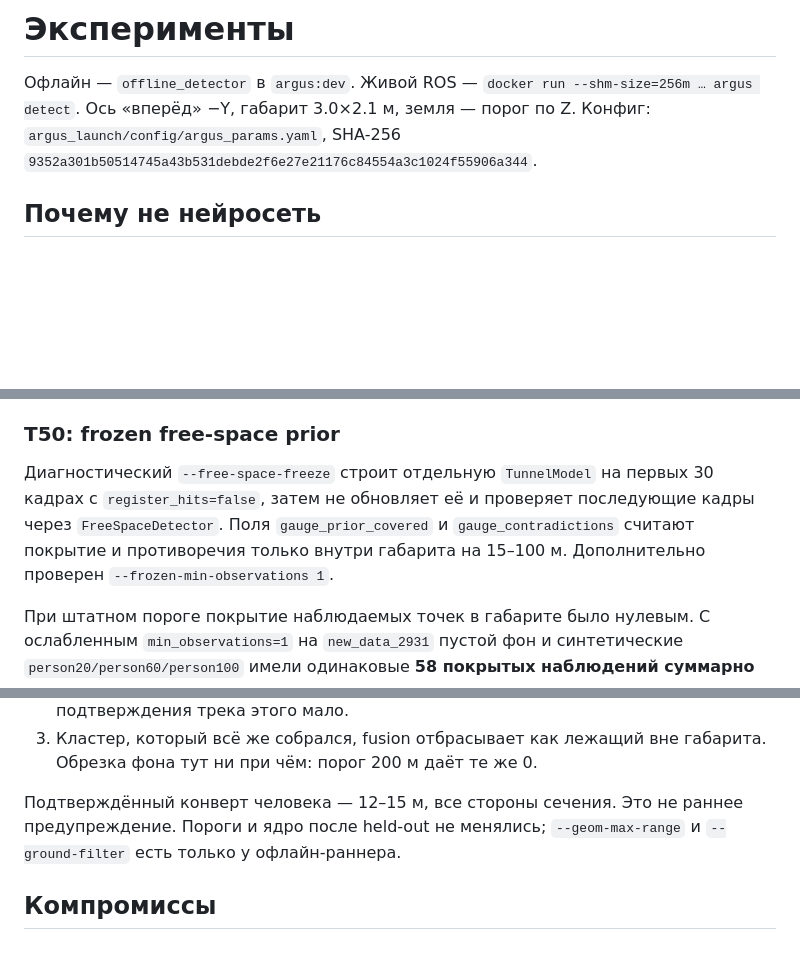
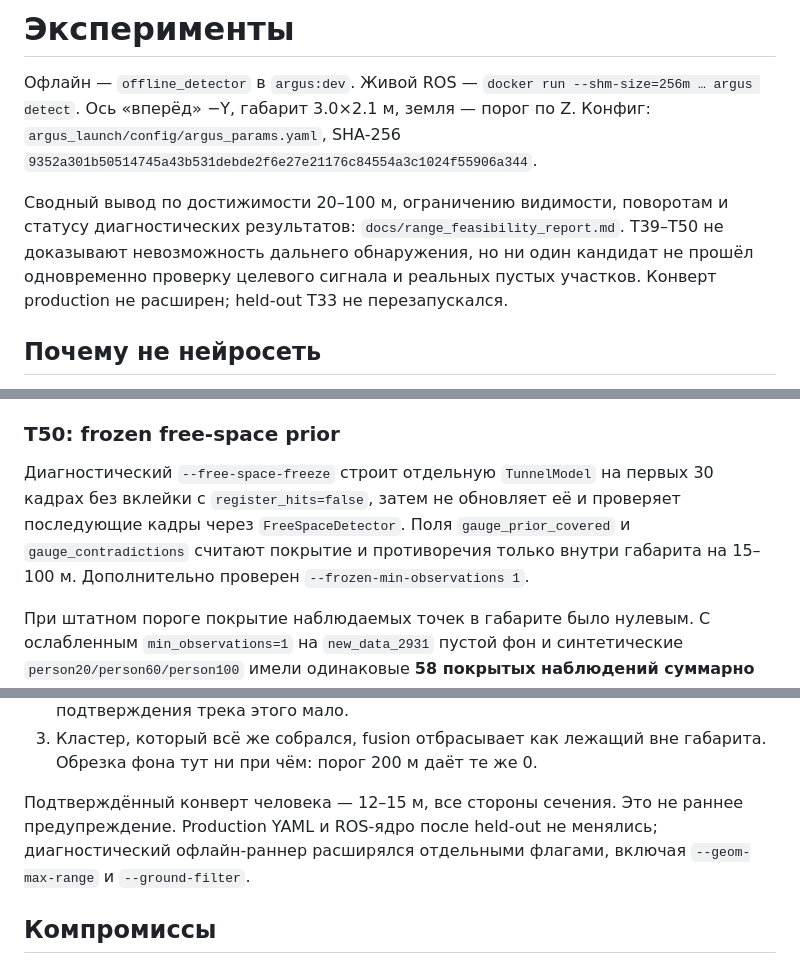
Before and after one commit to KoTeHok22/Argus, a Markdown page: docs/EXPERIMENTS.md, 3 parts joined by grey strips. GitHub-like rendering; blank space fills up the shorter version.

Commit message:
T51: document 20-100m detection feasibility

```diff
--- a/docs/EXPERIMENTS.md
+++ b/docs/EXPERIMENTS.md
@@ -1,6 +1,8 @@
 # Эксперименты
 
 Офлайн — `offline_detector` в `argus:dev`. Живой ROS — `docker run --shm-size=256m … argus detect`. Ось «вперёд» −Y, габарит 3.0×2.1 м, земля — порог по Z. Конфиг: `argus_launch/config/argus_params.yaml`, SHA-256 `9352a301b50514745a43b531debde2f6e27e21176c84554a3c1024f55906a344`.
+
+Сводный вывод по достижимости 20–100 м, ограничению видимости, поворотам и статусу диагностических результатов: `docs/range_feasibility_report.md`. T39–T50 не доказывают невозможность дальнего обнаружения, но ни один кандидат не прошёл одновременно проверку целевого сигнала и реальных пустых участков. Конверт production не расширен; held-out T33 не перезапускался.
 
 ## Почему не нейросеть
 
@@ -220,7 +222,7 @@ T38 проверил разрешённые рычаги на тех же 40 к
 
 ### T50: frozen free-space prior
 
-Диагностический `--free-space-freeze` строит отдельную `TunnelModel` на первых 30 кадрах с `register_hits=false`, затем не обновляет её и проверяет последующие кадры через `FreeSpaceDetector`. Поля `gauge_prior_covered` и `gauge_contradictions` считают покрытие и противоречия только внутри габарита на 15–100 м. Дополнительно проверен `--frozen-min-observations 1`.
+Диагностический `--free-space-freeze` строит отдельную `TunnelModel` на первых 30 кадрах без вклейки с `register_hits=false`, затем не обновляет её и проверяет последующие кадры через `FreeSpaceDetector`. Поля `gauge_prior_covered` и `gauge_contradictions` считают покрытие и противоречия только внутри габарита на 15–100 м. Дополнительно проверен `--frozen-min-observations 1`.
 
 При штатном пороге покрытие наблюдаемых точек в габарите было нулевым. С ослабленным `min_observations=1` на `new_data_2931` пустой фон и синтетические `person20/person60/person100` имели одинаковые **58 покрытых наблюдений суммарно за 30 кадров** и одинаковые **66** free-space candidates после warm-up, но **0** противоречий в габарите. Это не независимая проверка гейта confidence: после одного free observation `free_score=0`, ниже неизменённого `min_confidence=0.85`. `doubleT_platform` имел 0 покрытия и 0 противоречий; `roundT_doubleT` имел 326 free-space candidates, но 0 габаритных противоречий. `carve_max_range=90 м` отдельно не позволяет этому prior подтвердить 100-метровую цель.
 
@@ -236,7 +238,7 @@ T38 проверил разрешённые рычаги на тех же 40 к
 2. На 20 м геометрия видит вклейку меньше чем в четверти кадров. Для подтверждения трека этого мало.
 3. Кластер, который всё же собрался, fusion отбрасывает как лежащий вне габарита. Обрезка фона тут ни при чём: порог 200 м даёт те же 0.
 
-Подтверждённый конверт человека — 12–15 м, все стороны сечения. Это не раннее предупреждение. Пороги и ядро после held-out не менялись; `--geom-max-range` и `--ground-filter` есть только у офлайн-раннера.
+Подтверждённый конверт человека — 12–15 м, все стороны сечения. Это не раннее предупреждение. Production YAML и ROS-ядро после held-out не менялись; диагностический офлайн-раннер расширялся отдельными флагами, включая `--geom-max-range` и `--ground-filter`.
 
 ## Компромиссы
 
```
Also changed, not shown: docs/range_feasibility_report.md (added, +52 -0 lines).
